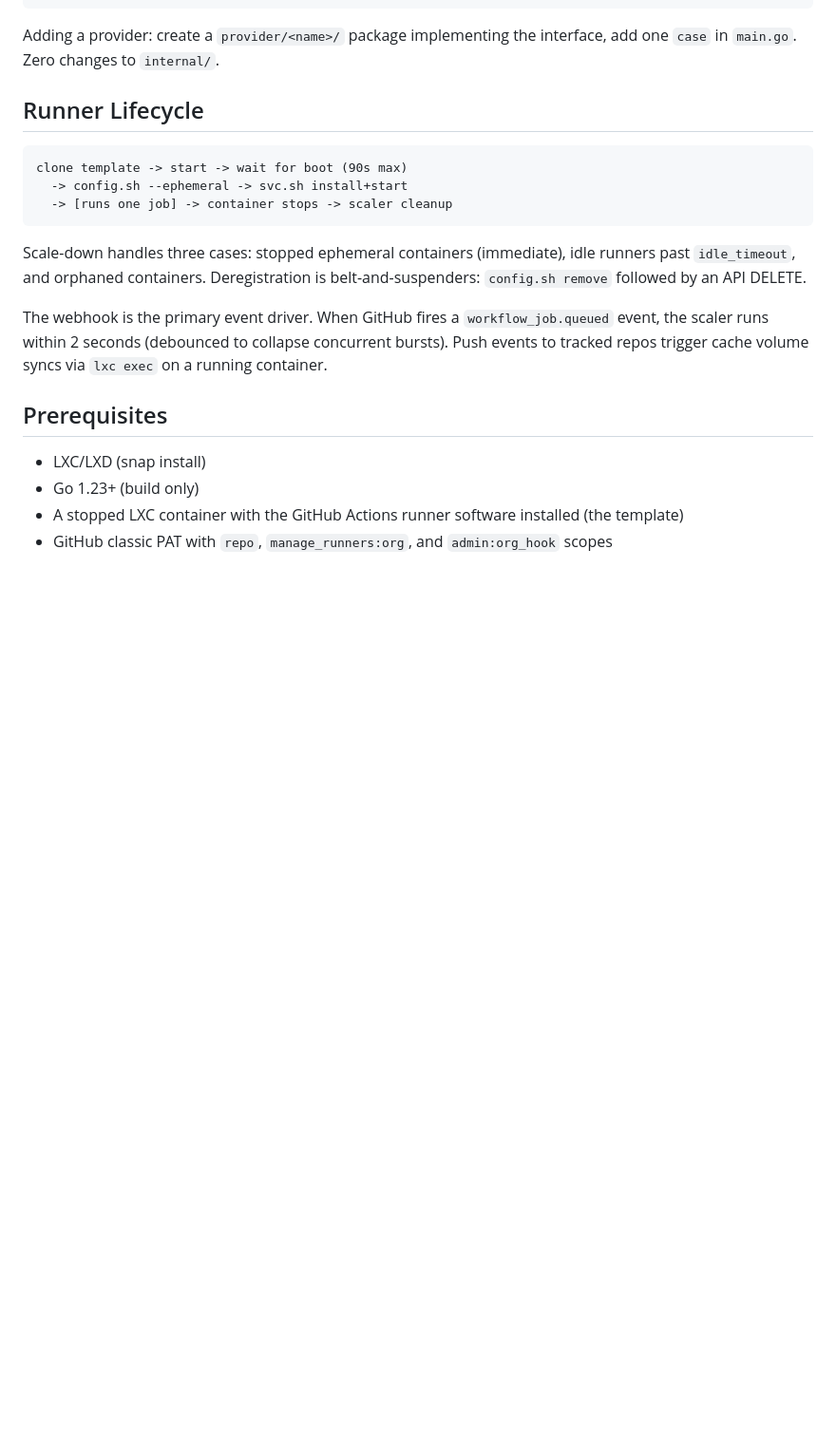
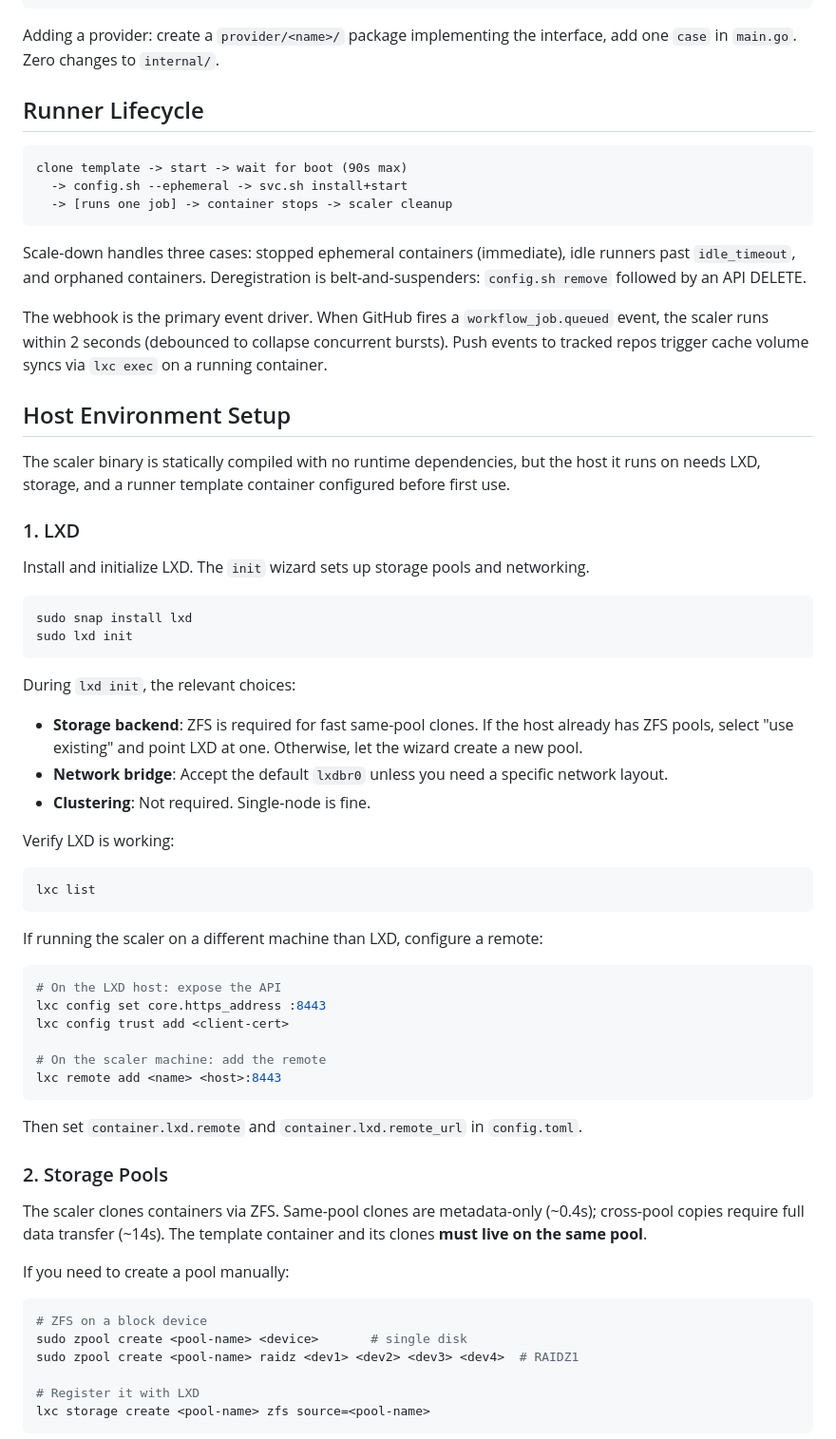
Before and after one commit to Cordtus/gh-runner-scaler, a Markdown page: README.md, the part around one of its changes. Shown at 95% size. Rendered like a GitHub page; blank space fills up the shorter version.

Commit message:
document host environment setup: LXD, ZFS, template, credentials

````diff
--- a/README.md
+++ b/README.md
@@ -36,9 +36,56 @@ Scale-down handles three cases: stopped ephemeral containers (immediate), idle r
 
 The webhook is the primary event driver. When GitHub fires a `workflow_job.queued` event, the scaler runs within 2 seconds (debounced to collapse concurrent bursts). Push events to tracked repos trigger cache volume syncs via `lxc exec` on a running container.
 
-## Prerequisites
+## Host Environment Setup
 
-- LXC/LXD (snap install)
-- Go 1.23+ (build only)
-- A stopped LXC container with the GitHub Actions runner software installed (the template)
-- GitHub classic PAT with `repo`, `manage_runners:org`, and `admin:org_hook` scopes
+The scaler binary is statically compiled with no runtime dependencies, but the host it runs on needs LXD, storage, and a runner template container configured before first use.
+
+### 1. LXD
+
+Install and initialize LXD. The `init` wizard sets up storage pools and networking.
+
+```bash
+sudo snap install lxd
+sudo lxd init
+```
+
+During `lxd init`, the relevant choices:
+
+- **Storage backend**: ZFS is required for fast same-pool clones. If the host already has ZFS pools, select "use existing" and point LXD at one. Otherwise, let the wizard create a new pool.
+- **Network bridge**: Accept the default `lxdbr0` unless you need a specific network layout.
+- **Clustering**: Not required. Single-node is fine.
+
+Verify LXD is working:
+
+```bash
+lxc list
+```
+
+If running the scaler on a different machine than LXD, configure a remote:
+
+```bash
+# On the LXD host: expose the API
+lxc config set core.https_address :8443
+lxc config trust add <client-cert>
+
+# On the scaler machine: add the remote
+lxc remote add <name> <host>:8443
+```
+
+Then set `container.lxd.remote` and `container.lxd.remote_url` in `config.toml`.
+
+### 2. Storage Pools
+
+The scaler clones containers via ZFS. Same-pool clones are metadata-only (~0.4s); cross-pool copies require full data transfer (~14s). The template container and its clones **must live on the same pool**.
+
+If you need to create a pool manually:
+
+```bash
+# ZFS on a block device
+sudo zpool create <pool-name> <device>       # single disk
+sudo zpool create <pool-name> raidz <dev1> <dev2> <dev3> <dev4>  # RAIDZ1
+
+# Register it with LXD
+lxc storage create <pool-name> zfs source=<pool-name>
+```
+
````
Also changed, not shown: other parts of README.md (+107 -8 lines).
